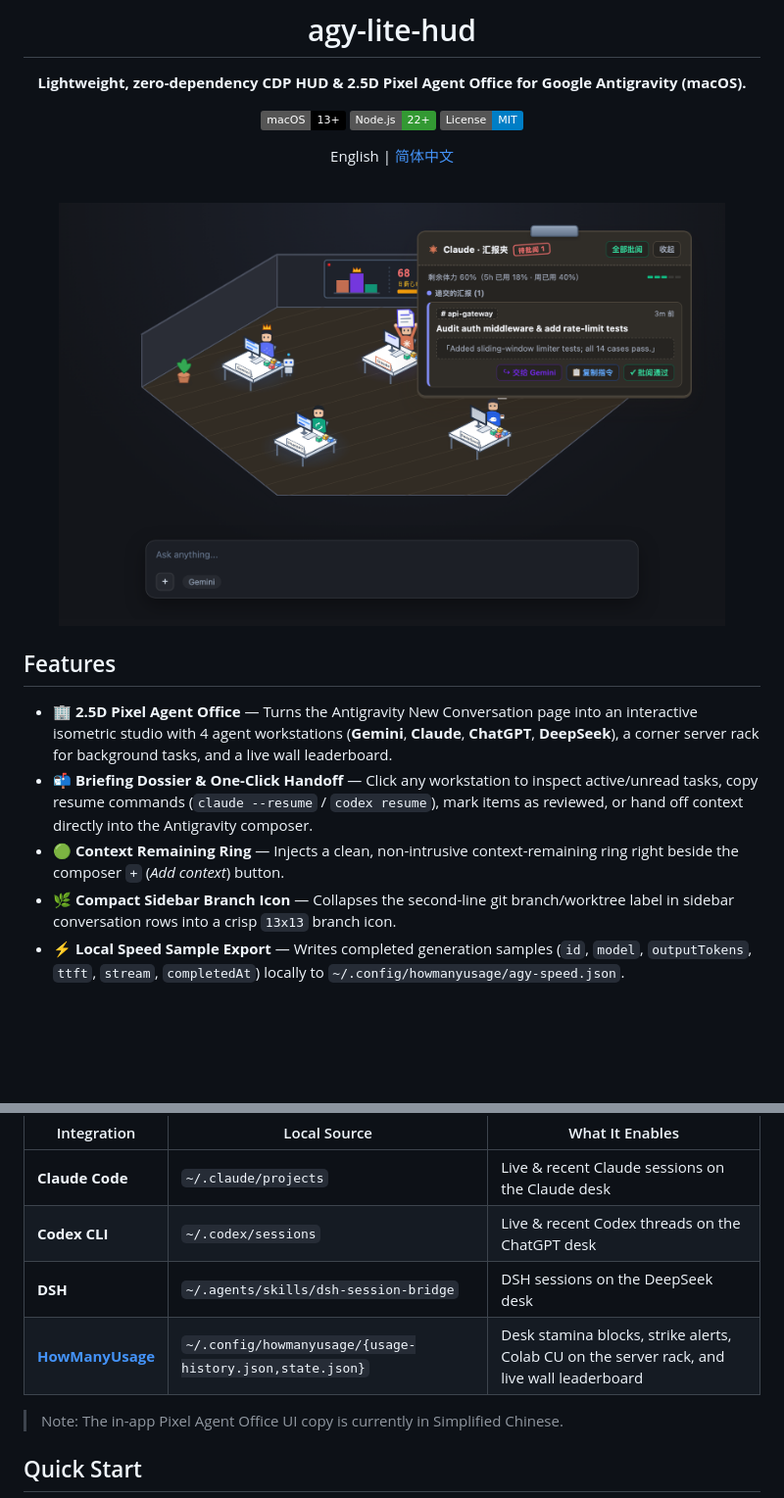
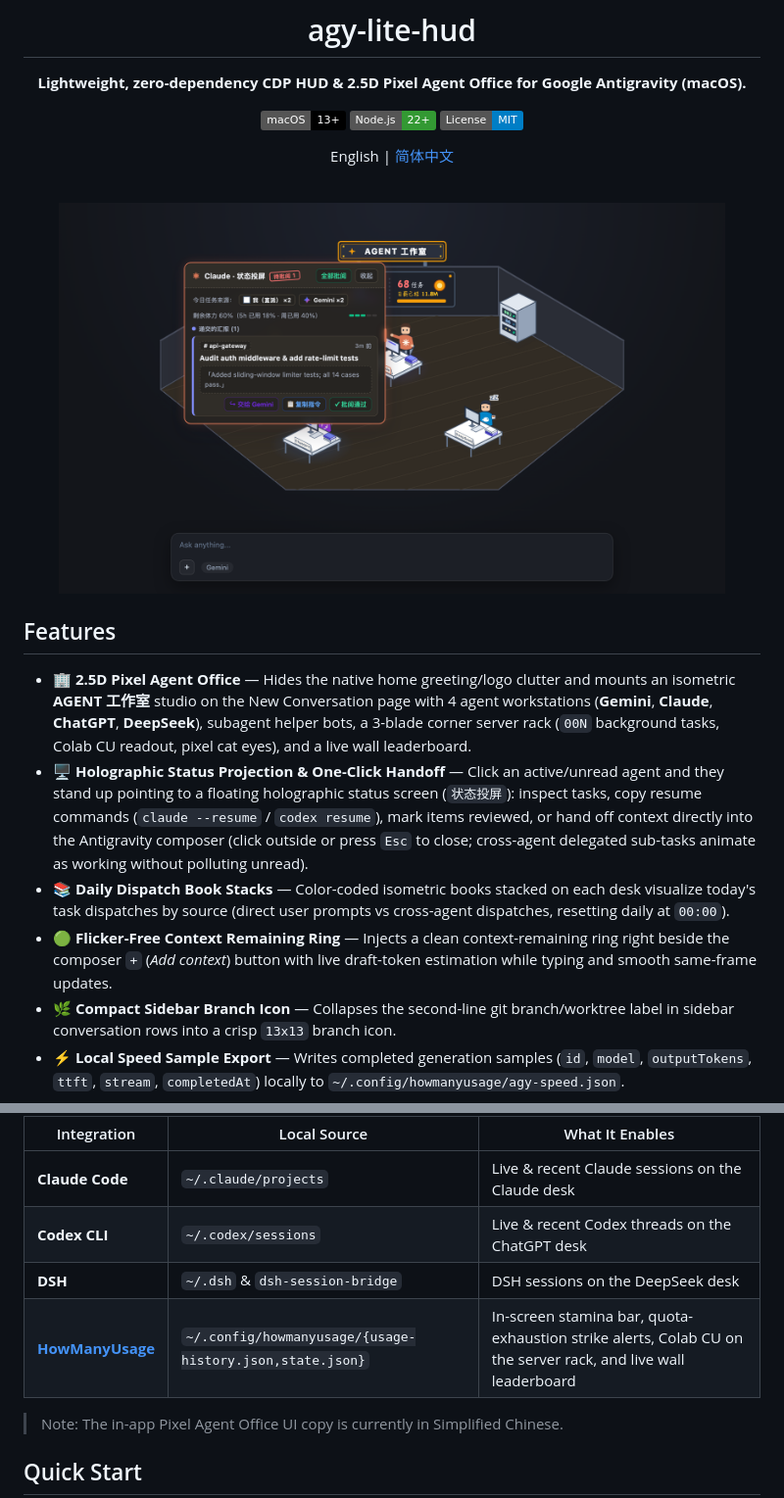
Before and after one commit to rockcli/agy-lite-hud, a Markdown page: README.md, 2 parts joined by grey strips. Shown at 98% size. Rendered like a GitHub page; pictures changed too: docs/screenshot.png; badges without logos; blank space fills up the shorter version.

Commit message:
docs: update READMEs and refresh pixel office screenshot

```diff
--- a/README.md
+++ b/README.md
@@ -20,9 +20,10 @@ English | [简体中文](README.zh-CN.md)
 
 ## Features
 
-- 🏢 **2.5D Pixel Agent Office** — Turns the Antigravity New Conversation page into an interactive isometric studio with 4 agent workstations (**Gemini**, **Claude**, **ChatGPT**, **DeepSeek**), a corner server rack for background tasks, and a live wall leaderboard.
-- 📬 **Briefing Dossier & One-Click Handoff** — Click any workstation to inspect active/unread tasks, copy resume commands (`claude --resume` / `codex resume`), mark items as reviewed, or hand off context directly into the Antigravity composer.
-- 🟢 **Context Remaining Ring** — Injects a clean, non-intrusive context-remaining ring right beside the composer `+` (*Add context*) button.
+- 🏢 **2.5D Pixel Agent Office** — Hides the native home greeting/logo clutter and mounts an isometric **AGENT 工作室** studio on the New Conversation page with 4 agent workstations (**Gemini**, **Claude**, **ChatGPT**, **DeepSeek**), subagent helper bots, a 3-blade corner server rack (`00N` background tasks, Colab CU readout, pixel cat eyes), and a live wall leaderboard.
+- 🖥️ **Holographic Status Projection & One-Click Handoff** — Click an active/unread agent and they stand up pointing to a floating holographic status screen (`状态投屏`): inspect tasks, copy resume commands (`claude --resume` / `codex resume`), mark items reviewed, or hand off context directly into the Antigravity composer (click outside or press `Esc` to close; cross-agent delegated sub-tasks animate as working without polluting unread).
+- 📚 **Daily Dispatch Book Stacks** — Color-coded isometric books stacked on each desk visualize today's task dispatches by source (direct user prompts vs cross-agent dispatches, resetting daily at `00:00`).
+- 🟢 **Flicker-Free Context Remaining Ring** — Injects a clean context-remaining ring right beside the composer `+` (*Add context*) button with live draft-token estimation while typing and smooth same-frame updates.
 - 🌿 **Compact Sidebar Branch Icon** — Collapses the second-line git branch/worktree label in sidebar conversation rows into a crisp `13x13` branch icon.
 - ⚡ **Local Speed Sample Export** — Writes completed generation samples (`id`, `model`, `outputTokens`, `ttft`, `stream`, `completedAt`) locally to `~/.config/howmanyusage/agy-speed.json`.
 
@@ -34,8 +35,8 @@ English | [简体中文](README.zh-CN.md)
 |---|---|---|
 | **Claude Code** | `~/.claude/projects` | Live & recent Claude sessions on the Claude desk |
 | **Codex CLI** | `~/.codex/sessions` | Live & recent Codex threads on the ChatGPT desk |
-| **DSH** | `~/.agents/skills/dsh-session-bridge` | DSH sessions on the DeepSeek desk |
-| **[HowManyUsage](https://github.com/rockcli/howmanyusage)** | `~/.config/howmanyusage/{usage-history.json,state.json}` | Desk stamina blocks, strike alerts, Colab CU on the server rack, and live wall leaderboard |
+| **DSH** | `~/.dsh` & `dsh-session-bridge` | DSH sessions on the DeepSeek desk |
+| **[HowManyUsage](https://github.com/rockcli/howmanyusage)** | `~/.config/howmanyusage/{usage-history.json,state.json}` | In-screen stamina bar, quota-exhaustion strike alerts, Colab CU on the server rack, and live wall leaderboard |
 
 > Note: The in-app Pixel Agent Office UI copy is currently in Simplified Chinese.
 
```
Also changed, not shown: README.zh-CN.md (+6 -5 lines).
